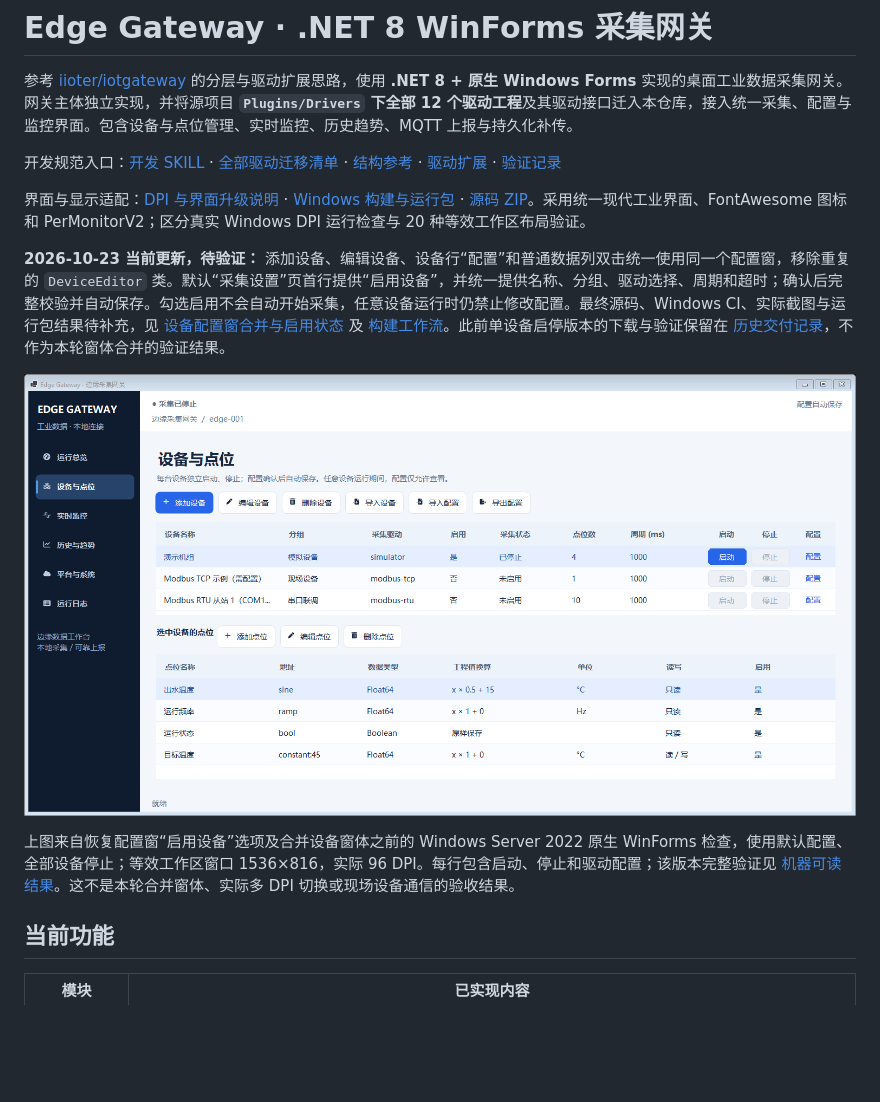
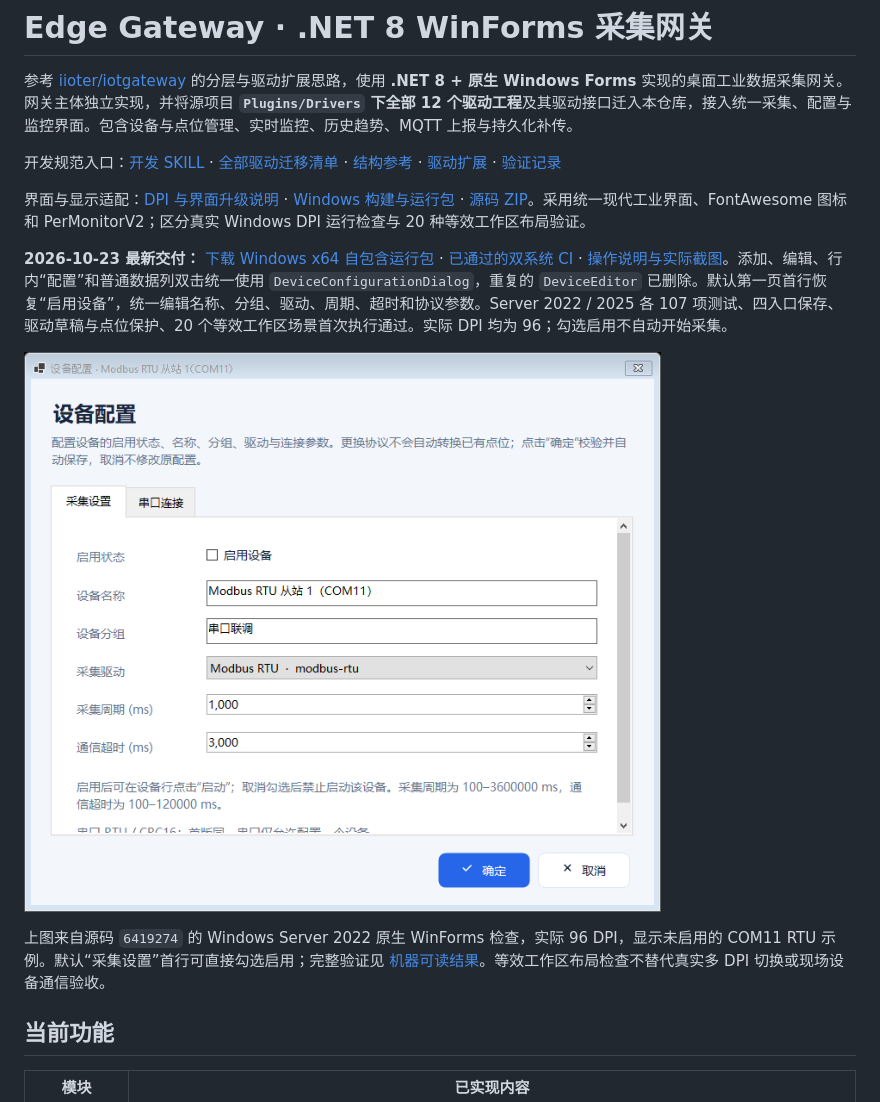
Before and after one commit to kingtentx/edge-gateway, a Markdown page: README.md, the part around the change. Drawn GitHub-style; pictures changed too: docs/images/device-configuration-enabled-rtu.png (added); blank space fills up the shorter version.

```diff
--- a/README.md
+++ b/README.md
@@ -6,11 +6,11 @@
 
 界面与显示适配：[DPI 与界面升级说明](docs/ui-dpi.md) · [Windows 构建与运行包](https://github.com/kingtentx/edge-gateway/actions/workflows/build.yml) · [源码 ZIP](https://github.com/kingtentx/edge-gateway/archive/refs/heads/main.zip)。采用统一现代工业界面、FontAwesome 图标和 PerMonitorV2；区分真实 Windows DPI 运行检查与 20 种等效工作区布局验证。
 
-**2026-10-23 当前更新，待验证：** 添加设备、编辑设备、设备行“配置”和普通数据列双击统一使用同一个配置窗，移除重复的 `DeviceEditor` 类。默认“采集设置”页首行提供“启用设备”，并统一提供名称、分组、驱动选择、周期和超时；确认后完整校验并自动保存。勾选启用不会自动开始采集，任意设备运行时仍禁止修改配置。最终源码、Windows CI、实际截图与运行包结果待补充，见 [设备配置窗合并与启用状态](docs/device-configuration-unification.md) 及 [构建工作流](https://github.com/kingtentx/edge-gateway/actions/workflows/build.yml)。此前单设备启停版本的下载与验证保留在 [历史交付记录](docs/device-control-autosave.md#此前版本验证与运行包)，不作为本轮窗体合并的验证结果。
+**2026-10-23 最新交付：** [下载 Windows x64 自包含运行包](https://github.com/kingtentx/edge-gateway/actions/runs/39916897490/artifacts/12485477098) · [已通过的双系统 CI](https://github.com/kingtentx/edge-gateway/actions/runs/39916897490) · [操作说明与实际截图](docs/device-configuration-unification.md)。添加、编辑、行内“配置”和普通数据列双击统一使用 `DeviceConfigurationDialog`，重复的 `DeviceEditor` 已删除。默认第一页首行恢复“启用设备”，统一编辑名称、分组、驱动、周期、超时和协议参数。Server 2022 / 2025 各 107 项测试、四入口保存、驱动草稿与点位保护、20 个等效工作区场景首次执行通过。实际 DPI 均为 96；勾选启用不自动开始采集。
 
-![Edge Gateway 单设备启停与配置界面](docs/images/devices-independent.png)
+![统一设备配置窗与启用设备选项](docs/images/device-configuration-enabled-rtu.png)
 
-上图来自恢复配置窗“启用设备”选项及合并设备窗体之前的 Windows Server 2022 原生 WinForms 检查，使用默认配置、全部设备停止；等效工作区窗口 1536×816，实际 96 DPI。每行包含启动、停止和驱动配置；该版本完整验证见 [机器可读结果](docs/device-control-autosave-verification.json)。这不是本轮合并窗体、实际多 DPI 切换或现场设备通信的验收结果。
+上图来自源码 `6419274` 的 Windows Server 2022 原生 WinForms 检查，实际 96 DPI，显示未启用的 COM11 RTU 示例。默认“采集设置”首行可直接勾选启用；完整验证见 [机器可读结果](docs/device-configuration-unification-verification.json)。等效工作区布局检查不替代真实多 DPI 切换或现场设备通信验收。
 
 ## 当前功能
 
```
Also changed, not shown: docs/device-configuration-unification.md (+35 -15 lines), docs/device-control-autosave.md (+1 -1 lines), 1 other file.
